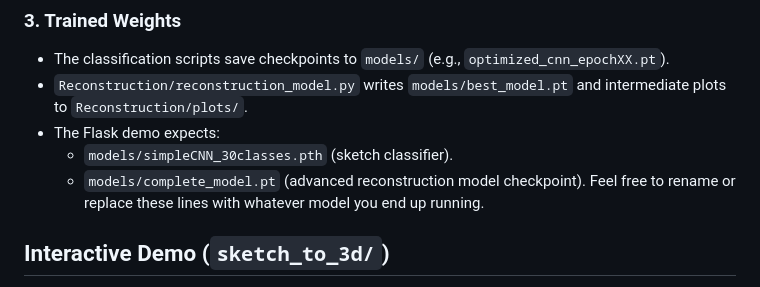
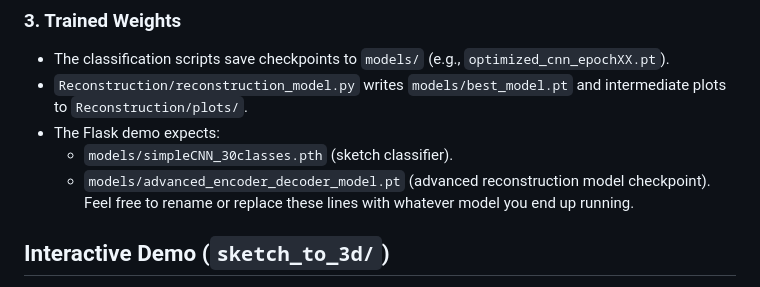
Before and after one commit to rhit-calviet/csse463-image-recognition-project, a Markdown page: Readme.md, the part around the change. Drawn GitHub-style.

Commit message:
Update model checkpoint file name in Readme

```diff
--- a/Readme.md
+++ b/Readme.md
@@ -55,7 +55,7 @@ There is also a `models` and `data` folder that is not in the repository. Save t
 - `Reconstruction/reconstruction_model.py` writes `models/best_model.pt` and intermediate plots to `Reconstruction/plots/`.
 - The Flask demo expects:
   - `models/simpleCNN_30classes.pth` (sketch classifier).
-  - `models/complete_model.pt` (advanced reconstruction model checkpoint).
+  - `models/advanced_encoder_decoder_model.pt` (advanced reconstruction model checkpoint).
 Feel free to rename or replace these lines with whatever model you end up running.
 
 ## Interactive Demo (`sketch_to_3d/`)
```
